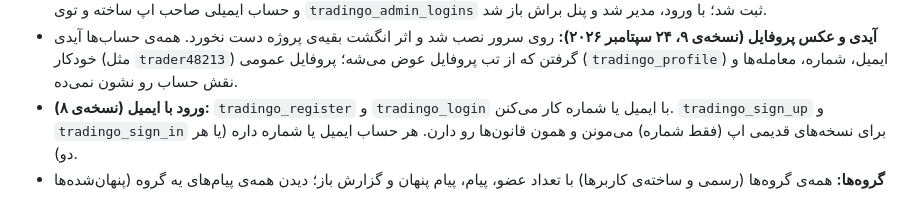
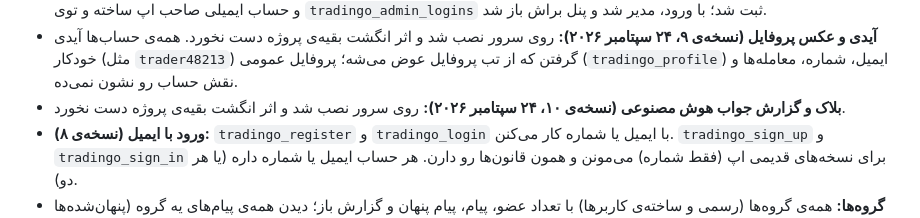
Before and after one commit to masonaescjcj-oss/Tradingo, a Markdown page: docs/SUPABASE.md, the part around the change. GitHub-like rendering.

Commit message:
Record the server v10 install (blocking, AI answer reports)
Co-Authored-By: Claude Opus 5.5 <noreply@anthropic.com>
Claude-Session: https://claude.ai/code/session_01GuWjsNYCNPtpWPmUM1ZLhs

```diff
--- a/docs/SUPABASE.md
+++ b/docs/SUPABASE.md
@@ -87,6 +87,7 @@ select created_at, lesson_id, step_index, step_type, reason, message
   و حساب ایمیلی صاحب اپ ساخته و توی `tradingo_admin_logins` ثبت شد؛ با ورود، مدیر شد و پنل براش باز شد.
 - **آیدی و عکس پروفایل (نسخه‌ی ۹، ۲۴ سپتامبر ۲۰۲۶):** روی سرور نصب شد و اثر انگشت بقیه‌ی پروژه دست نخورد. همه‌ی حساب‌ها آیدی
   خودکار (مثل `trader48213`) گرفتن که از تب پروفایل عوض می‌شه؛ پروفایل عمومی (`tradingo_profile`) ایمیل، شماره، معامله‌ها و نقش حساب رو نشون نمی‌ده.
+- **بلاک و گزارش جواب هوش مصنوعی (نسخه‌ی ۱۰، ۲۴ سپتامبر ۲۰۲۶):** روی سرور نصب شد و اثر انگشت بقیه‌ی پروژه دست نخورد.
 - **ورود با ایمیل (نسخه‌ی ۸):** `tradingo_register` و `tradingo_login` با ایمیل یا شماره کار می‌کنن. `tradingo_sign_up` و `tradingo_sign_in`
   برای نسخه‌های قدیمی اپ (فقط شماره) می‌مونن و همون قانون‌ها رو دارن. هر حساب ایمیل یا شماره داره (یا هر دو).
 - **گروه‌ها:** همه‌ی گروه‌ها (رسمی و ساخته‌ی کاربرها) با تعداد عضو، پیام، پیام پنهان و گزارش باز؛ دیدن همه‌ی پیام‌های یه گروه (پنهان‌شده‌ها هم)،
```
